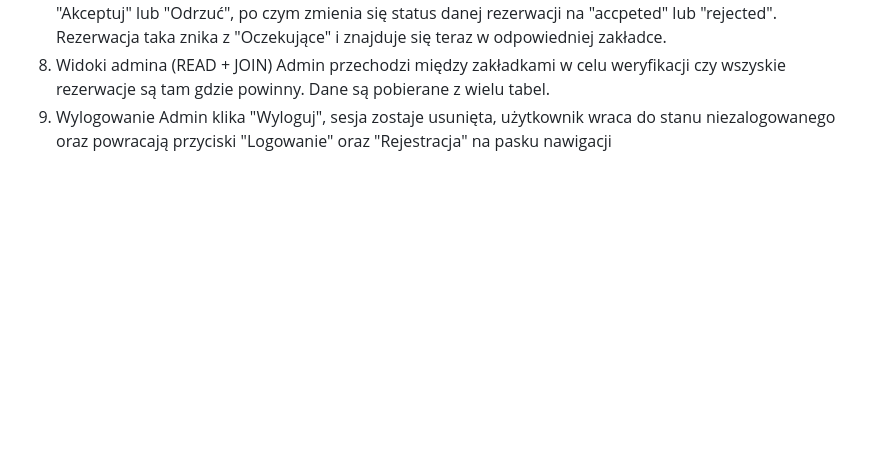
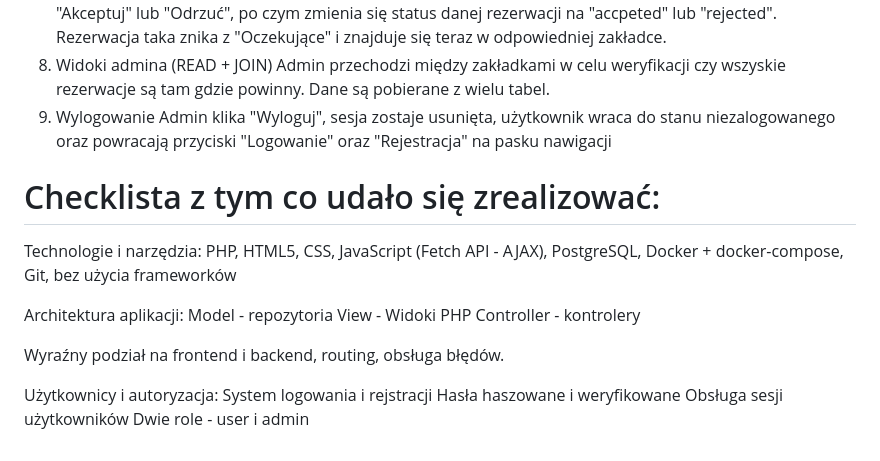
Before and after one commit to AtelierRq/WdPAI-2025, a Markdown page: README.md, the part around the change. Drawn GitHub-style; blank space fills up the shorter version.

Commit message:
Update README with project checklist and technologies
Added a checklist of completed features and technologies used.

```diff
--- a/README.md
+++ b/README.md
@@ -68,3 +68,22 @@ Utworzony na stronie: https://dbdiagram.io/
    Admin przechodzi między zakładkami w celu weryfikacji czy wszyskie rezerwacje są tam gdzie powinny. Dane są pobierane z wielu tabel.
 9. Wylogowanie
    Admin klika "Wyloguj", sesja zostaje usunięta, użytkownik wraca do stanu niezalogowanego oraz powracają przyciski "Logowanie" oraz "Rejestracja" na pasku nawigacji
+
+
+# Checklista z tym co udało się zrealizować:
+
+Technologie i narzędzia:
+PHP, HTML5, CSS, JavaScript (Fetch API - AJAX), PostgreSQL, Docker + docker-compose, Git, bez użycia frameworków
+
+Architektura aplikacji:
+Model - repozytoria
+View - Widoki PHP
+Controller - kontrolery
+
+Wyraźny podział na frontend i backend, routing, obsługa błędów.
+
+Użytkownicy i autoryzacja:
+System logowania i rejstracji
+Hasła haszowane i weryfikowane
+Obsługa sesji użytkowników
+Dwie role - user i admin
```
